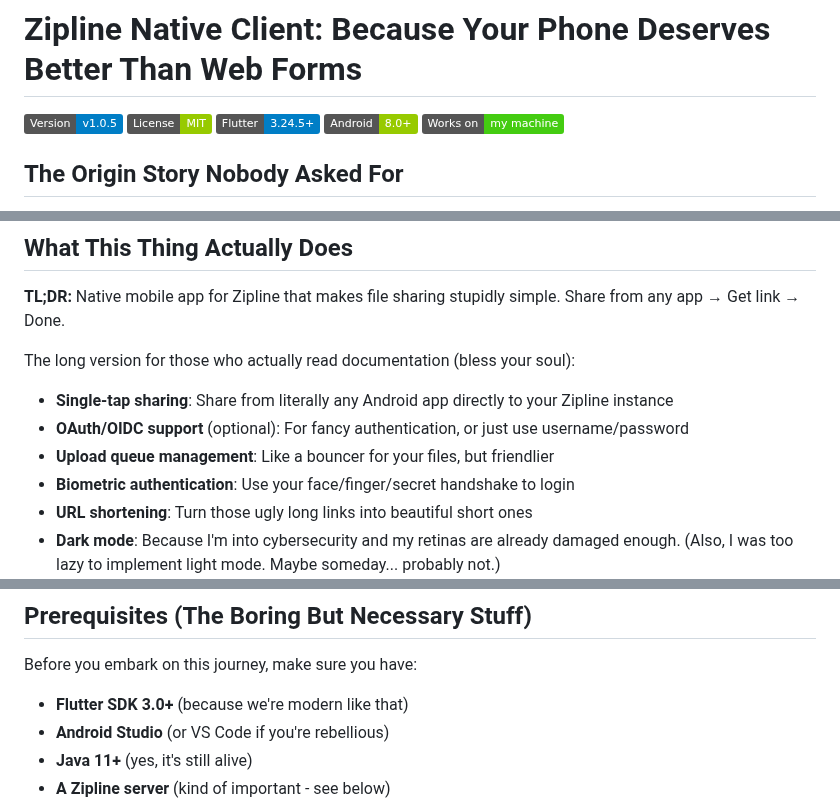
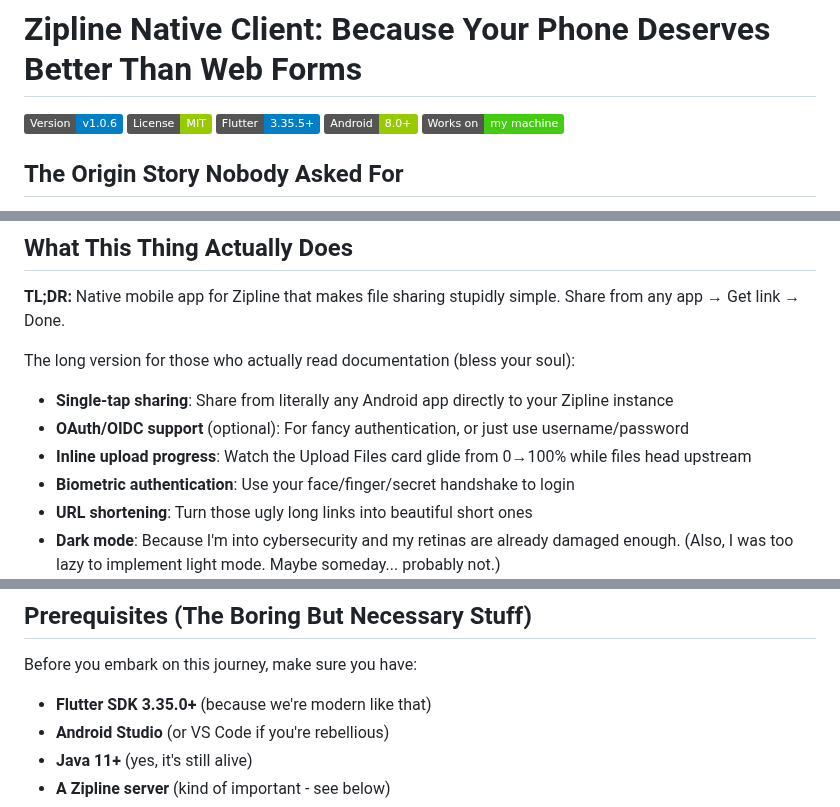
Before and after one commit to nikolanovoselec/zipline-native, a Markdown page: README.md, 3 parts joined by grey strips. GitHub-like rendering; badges without logos.

Commit message:
docs: refresh readme for v1.0.6

```diff
--- a/README.md
+++ b/README.md
@@ -1,8 +1,8 @@
 # Zipline Native Client: Because Your Phone Deserves Better Than Web Forms
 
-[![Version](https://img.shields.io/badge/Version-v1.0.5-blue)](https://github.com/nikolanovoselec/zipline-native/releases)
+[![Version](https://img.shields.io/badge/Version-v1.0.6-blue)](https://github.com/nikolanovoselec/zipline-native/releases)
 [![License](https://img.shields.io/badge/License-MIT-green)](LICENSE)
-[![Flutter Version](https://img.shields.io/badge/Flutter-3.24.5+-blue)](https://flutter.dev/)
+[![Flutter Version](https://img.shields.io/badge/Flutter-3.35.5+-blue)](https://flutter.dev/)
 [![Android](https://img.shields.io/badge/Android-8.0%2B-green)](https://developer.android.com/)
 [![Works on my machine](https://img.shields.io/badge/Works%20on-my%20machine-success)](https://github.com/nikolanovoselec/zipline-native)
 
@@ -22,7 +22,7 @@ The long version for those who actually read documentation (bless your soul):
 
 - **Single-tap sharing**: Share from literally any Android app directly to your Zipline instance
 - **OAuth/OIDC support** (optional): For fancy authentication, or just use username/password
-- **Upload queue management**: Like a bouncer for your files, but friendlier
+- **Inline upload progress**: Watch the Upload Files card glide from 0→100% while files head upstream
 - **Biometric authentication**: Use your face/finger/secret handshake to login
 - **URL shortening**: Turn those ugly long links into beautiful short ones
 - **Dark mode**: Because I'm into cybersecurity and my retinas are already damaged enough. (Also, I was too lazy to implement light mode. Maybe someday... probably not.)
@@ -42,7 +42,7 @@ If you want to port this to other platforms, PRs are welcome! Just know that you
 
 Before you embark on this journey, make sure you have:
 
-- **Flutter SDK 3.0+** (because we're modern like that)
+- **Flutter SDK 3.35.0+** (because we're modern like that)
 - **Android Studio** (or VS Code if you're rebellious)
 - **Java 11+** (yes, it's still alive)
 - **A Zipline server** (kind of important - see below)
```
